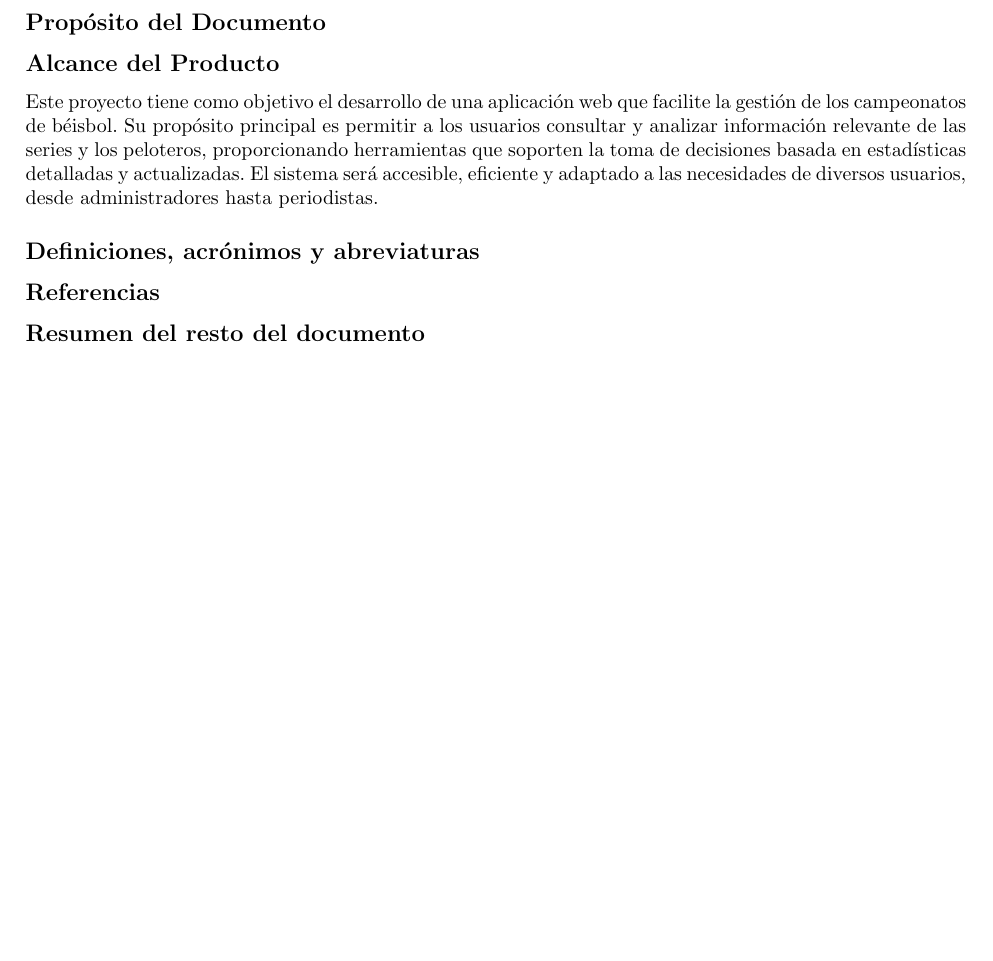
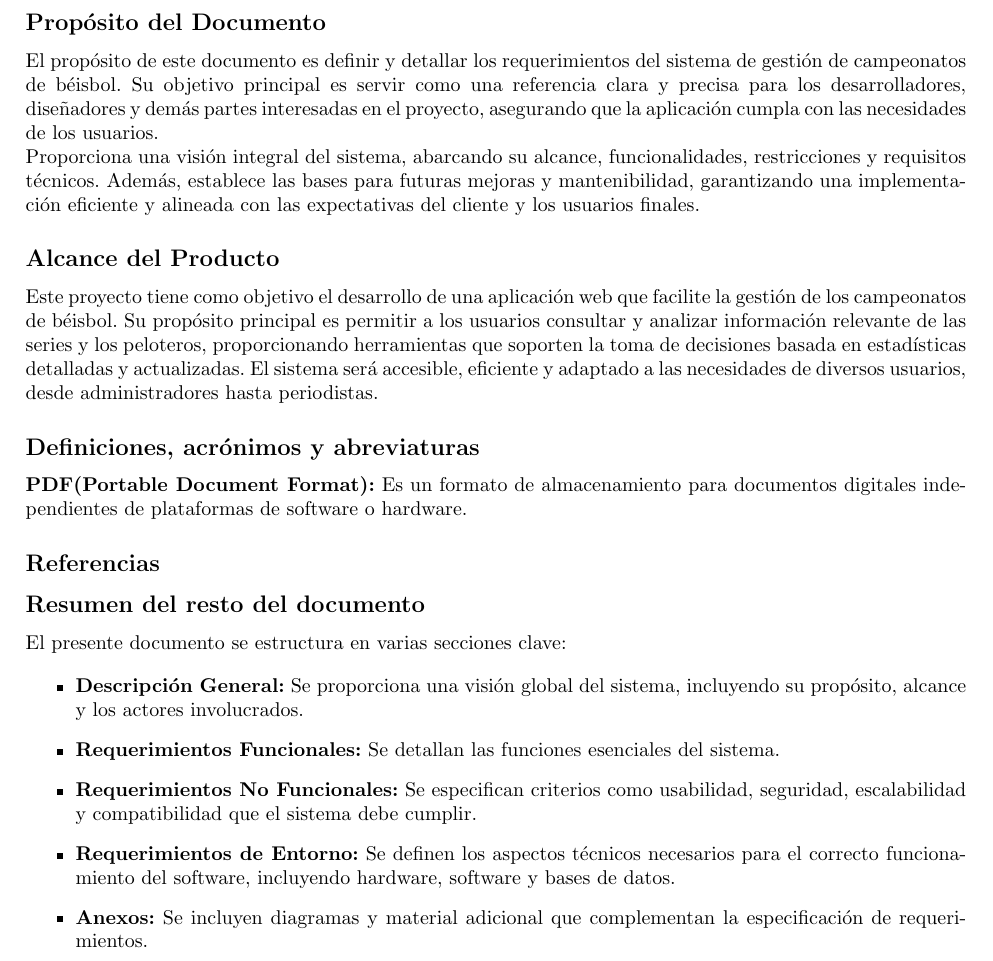
Before and after one commit to LiaLopezRosales/Baseball_Manager, a LaTeX document (Documentacion/Informe_Requerimientos/Informe_Requerimientos.tex): part of page 2 of 7, cut so that both start at the same text, the shorter picture padded with empty space. Compiled offline with pdfLaTeX.

Commit message:
Detalles en Informe de Requerimientos

```diff
--- a/Documentacion/Informe_Requerimientos/Informe_Requerimientos.tex
+++ b/Documentacion/Informe_Requerimientos/Informe_Requerimientos.tex
@@ -41,6 +41,10 @@
     \end{center}
 
         \subsection*{Propósito del Documento}
+        El propósito de este documento es definir y detallar los requerimientos del sistema de gestión de campeonatos de béisbol. Su objetivo principal es servir como una referencia clara y precisa para los desarrolladores, diseñadores y demás partes interesadas en el proyecto, asegurando que la aplicación cumpla con las necesidades de los usuarios.
+
+        Proporciona una visión integral del sistema, abarcando su alcance, funcionalidades, restricciones y requisitos técnicos. Además, establece las bases para futuras mejoras y mantenibilidad, garantizando una implementación eficiente y alineada con las expectativas del cliente y los usuarios finales.
+
 
         \subsection*{Alcance del Producto}
 
@@ -52,11 +56,21 @@
 
 
         \subsection*{Definiciones, acrónimos y abreviaturas}
+        \textbf{PDF(Portable Document Format):} Es un formato de almacenamiento para documentos
+        digitales independientes de plataformas de software o hardware.
 
         \subsection*{Referencias}
 
         \subsection*{Resumen del resto del documento}
+        El presente documento se estructura en varias secciones clave:
 
+        \begin{itemize}
+            \item \textbf{Descripción General:} Se proporciona una visión global del sistema, incluyendo su propósito, alcance y los actores involucrados.
+            \item \textbf{Requerimientos Funcionales:} Se detallan las funciones esenciales del sistema.
+            \item \textbf{Requerimientos No Funcionales:} Se especifican criterios como usabilidad, seguridad, escalabilidad y compatibilidad que el sistema debe cumplir.
+            \item \textbf{Requerimientos de Entorno:} Se definen los aspectos técnicos necesarios para el correcto funcionamiento del software, incluyendo hardware, software y bases de datos.
+            \item \textbf{Anexos:} Se incluyen diagramas y material adicional que complementan la especificación de requerimientos.
+        \end{itemize}
 
     \newpage
 
```
Also changed, not shown: Documentacion/Informe_Requerimientos/Informe_Requerimientos.pdf.
